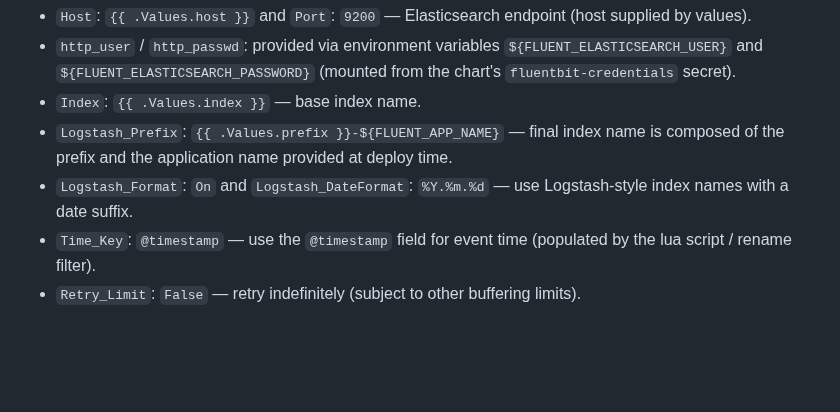
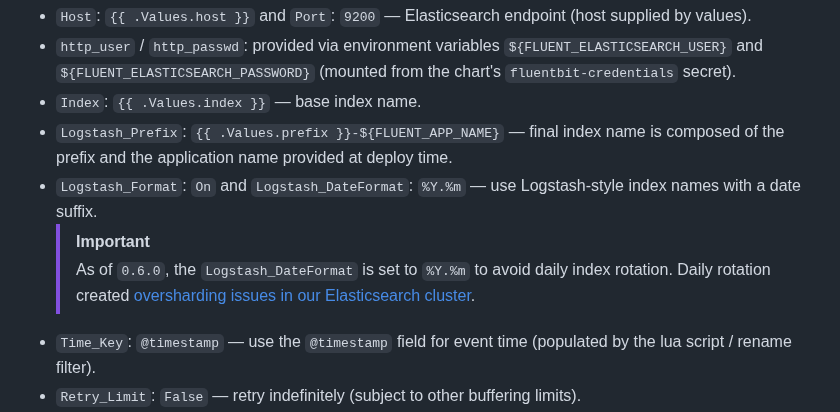
Before and after one commit to bcgov/cas-pipeline, a Markdown page: helm/cas-logging-sidecar/README.md, the part around the change. Drawn GitHub-style; blank space fills up the shorter version.

Commit message:
docs: update readme for index logstash convention

```diff
--- a/helm/cas-logging-sidecar/README.md
+++ b/helm/cas-logging-sidecar/README.md
@@ -153,7 +153,9 @@ The chart configures the `es` output plugin with the following notable options (
 - `http_user` / `http_passwd`: provided via environment variables `${FLUENT_ELASTICSEARCH_USER}` and `${FLUENT_ELASTICSEARCH_PASSWORD}` (mounted from the chart's `fluentbit-credentials` secret).
 - `Index`: `{{ .Values.index }}` — base index name.
 - `Logstash_Prefix`: `{{ .Values.prefix }}-${FLUENT_APP_NAME}` — final index name is composed of the prefix and the application name provided at deploy time.
-- `Logstash_Format`: `On` and `Logstash_DateFormat`: `%Y.%m.%d` — use Logstash-style index names with a date suffix.
+- `Logstash_Format`: `On` and `Logstash_DateFormat`: `%Y.%m` — use Logstash-style index names with a date suffix.
+  > [!IMPORTANT]
+  > As of `0.6.0`, the `Logstash_DateFormat` is set to `%Y.%m` to avoid daily index rotation. Daily rotation created [oversharding issues in our Elasticsearch cluster](https://www.elastic.co/docs/deploy-manage/production-guidance/optimize-performance/size-shards).
 - `Time_Key`: `@timestamp` — use the `@timestamp` field for event time (populated by the lua script / rename filter).
 - `Retry_Limit`: `False` — retry indefinitely (subject to other buffering limits).
 - `Buffer_Size`: `4MB` — memory buffer for the Elasticsearch output plugin to improve throughput.
```
